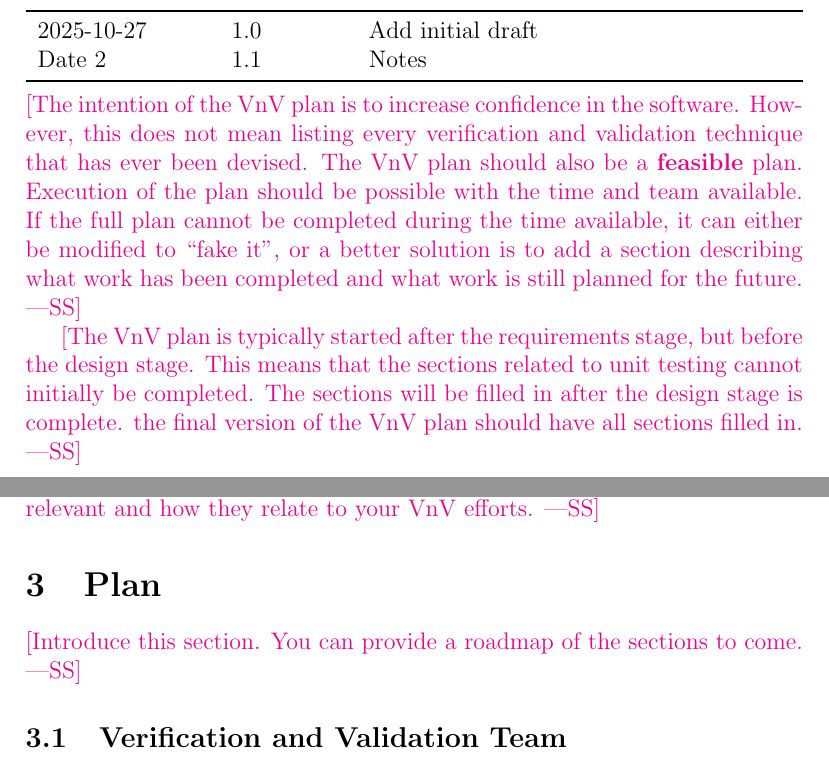
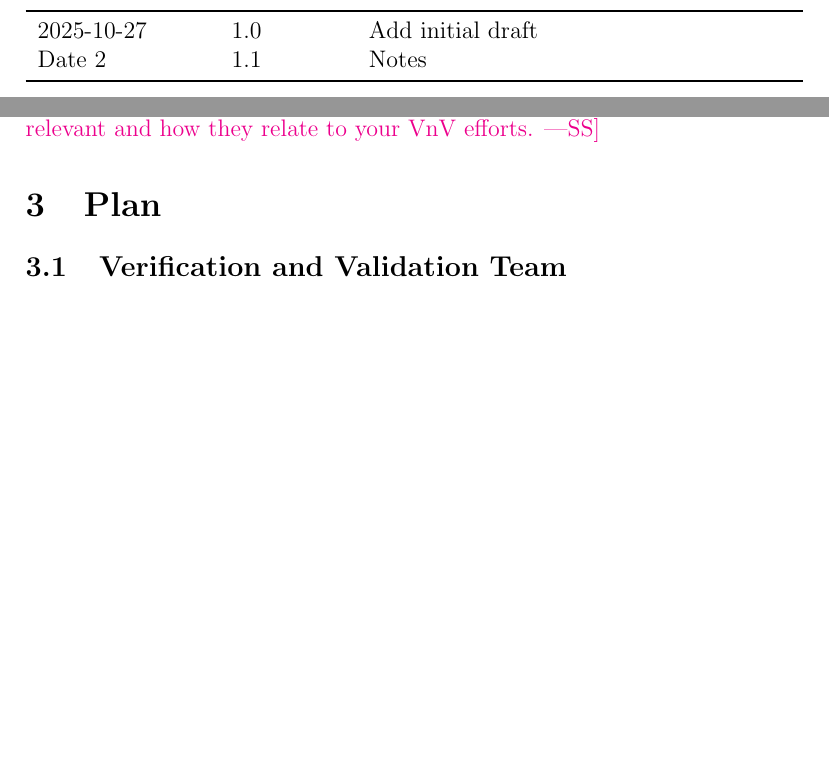
Before and after one commit to mansha71/CapstoneProject, a LaTeX document (docs/VnVPlan/VnVPlan.tex): two parts of pages 2 and 7 of 28, joined at a grey line, cut so that both start at the same text, the shorter picture padded with empty space. Compiled offline with pdfLaTeX.

Commit message:
Clean up VnV plan by removing placeholder text
Removed placeholder text from the VnV plan document to streamline content.

```diff
--- a/docs/VnVPlan/VnVPlan.tex
+++ b/docs/VnVPlan/VnVPlan.tex
@@ -36,19 +36,6 @@ Date 2 & 1.1 & Notes\\
 \end{tabularx}
 
 ~\\
-\wss{The intention of the VnV plan is to increase confidence in the software.
-However, this does not mean listing every verification and validation technique
-that has ever been devised.  The VnV plan should also be a \textbf{feasible}
-plan. Execution of the plan should be possible with the time and team available.
-If the full plan cannot be completed during the time available, it can either be
-modified to ``fake it'', or a better solution is to add a section describing
-what work has been completed and what work is still planned for the future.}
-
-\wss{The VnV plan is typically started after the requirements stage, but before
-the design stage.  This means that the sections related to unit testing cannot
-initially be completed.  The sections will be filled in after the design stage
-is complete.  the final version of the VnV plan should have all sections filled
-in.}
 
 \newpage
 
@@ -134,9 +121,6 @@ Repos.csv) if your plan changes as a result of the VnV planning exercise.}
 how they relate to your VnV efforts.}
 
 \section{Plan}
-
-\wss{Introduce this section.  You can provide a roadmap of the sections to
-  come.}
 
 \subsection{Verification and Validation Team}
 
```
